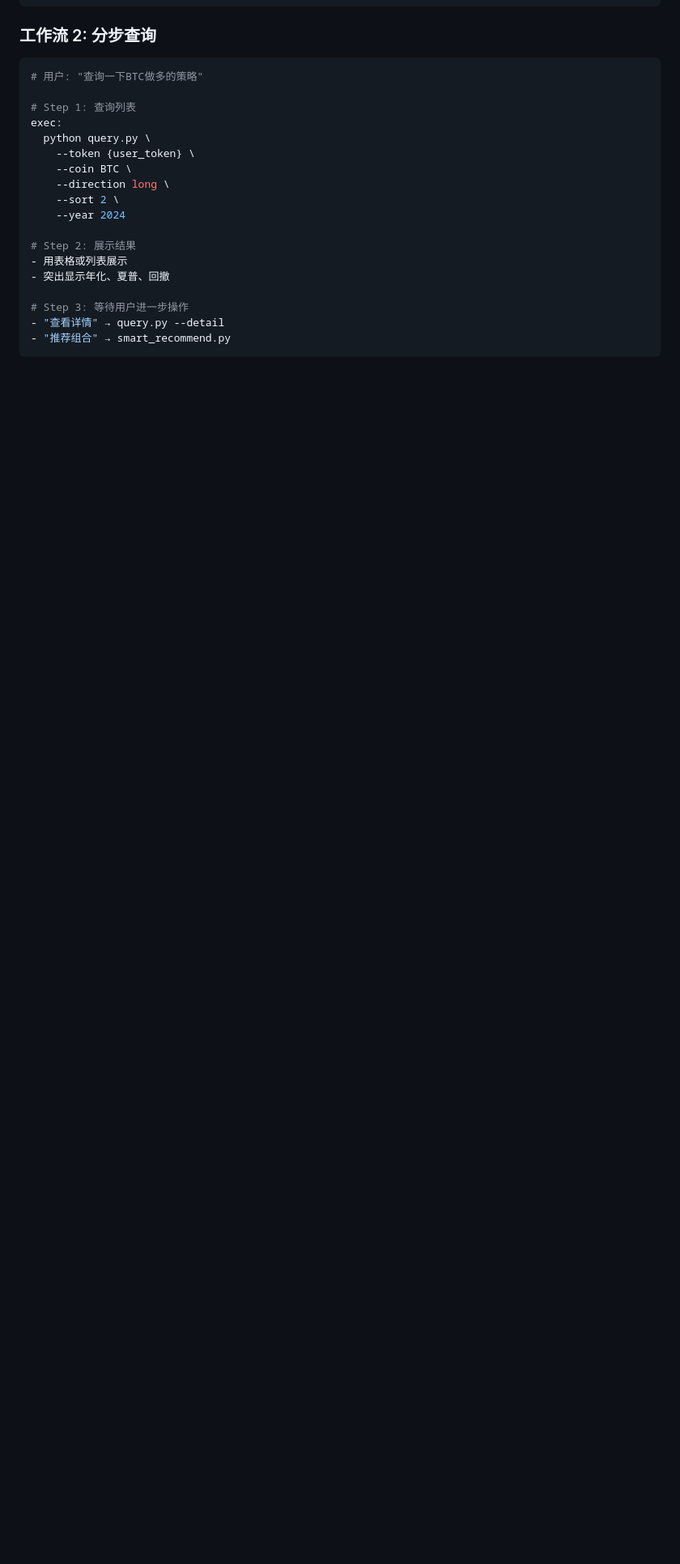
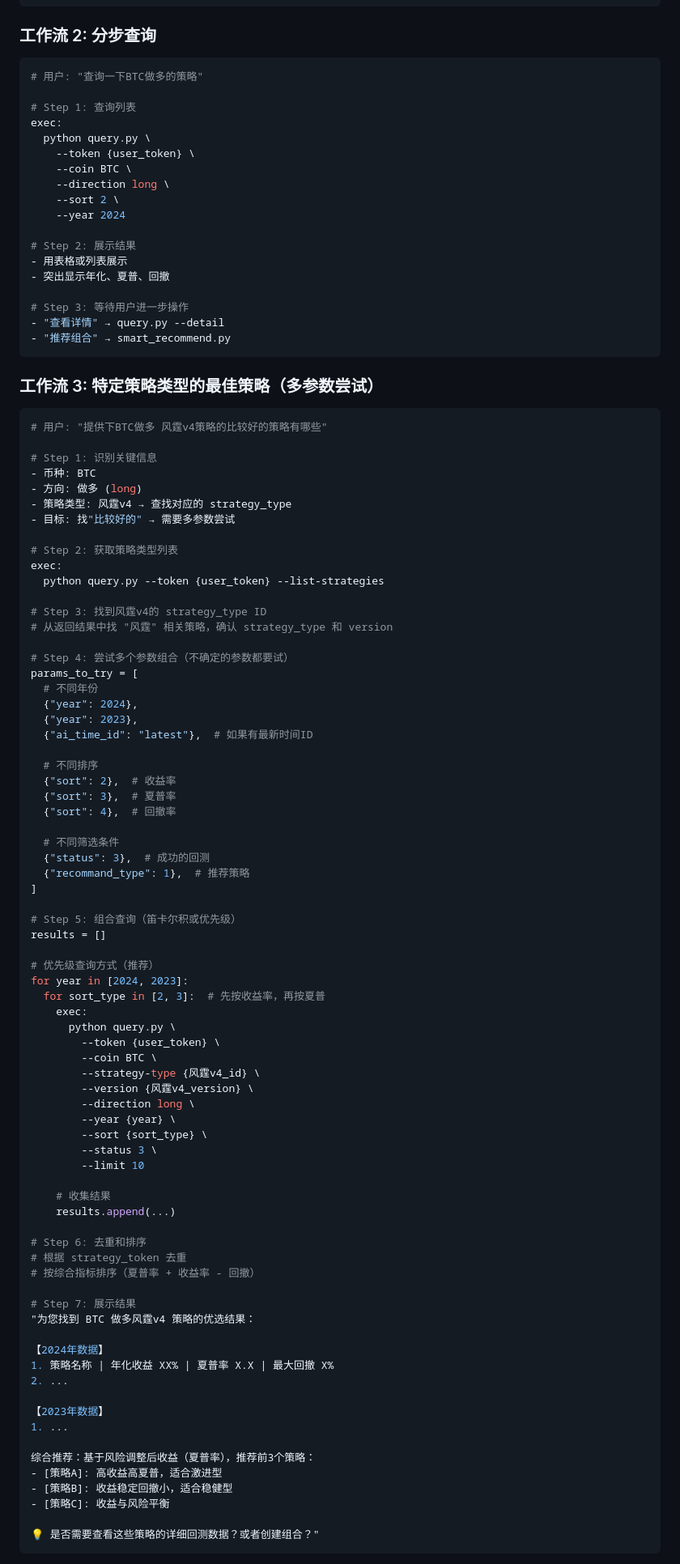
Before and after one commit to FA-alpha/QuantClaw, a Markdown page: skills/backtest-query/AGENT_WORKFLOW.md, the part around one of its changes. Shown at 81% size. Rendered like a GitHub page; blank space fills up the shorter version.

Commit message:
docs: 添加不确定参数的多次查询策略到 AGENT_WORKFLOW.md
场景：用户要求特定策略类型的最佳策略时
策略：
1. 识别不确定参数（年份、排序、版本等）
2. 多次查询尝试不同参数组合
3. 结果去重、合并、排序
4. 分组展示并给出推荐理由

示例："BTC做多风霆v4比较好的策略"
→ 尝试多个年份 × 多个排序方式 → 合并展示

````diff
--- a/skills/backtest-query/AGENT_WORKFLOW.md
+++ b/skills/backtest-query/AGENT_WORKFLOW.md
@@ -85,3 +85,83 @@ exec:
 # Step 3: 等待用户进一步操作
 - "查看详情" → query.py --detail
 - "推荐组合" → smart_recommend.py
+```
+
+### 工作流 3: 特定策略类型的最佳策略（多参数尝试）
+
+```python
+# 用户: "提供下BTC做多 风霆v4策略的比较好的策略有哪些"
+
+# Step 1: 识别关键信息
+- 币种: BTC
+- 方向: 做多 (long)
+- 策略类型: 风霆v4 → 查找对应的 strategy_type
+- 目标: 找"比较好的" → 需要多参数尝试
+
+# Step 2: 获取策略类型列表
+exec:
+  python query.py --token {user_token} --list-strategies
+
+# Step 3: 找到风霆v4的 strategy_type ID
+# 从返回结果中找 "风霆" 相关策略，确认 strategy_type 和 version
+
+# Step 4: 尝试多个参数组合（不确定的参数都要试）
+params_to_try = [
+  # 不同年份
+  {"year": 2024},
+  {"year": 2023},
+  {"ai_time_id": "latest"},  # 如果有最新时间ID
+
+  # 不同排序
+  {"sort": 2},  # 收益率
+  {"sort": 3},  # 夏普率
+  {"sort": 4},  # 回撤率
+
+  # 不同筛选条件
+  {"status": 3},  # 成功的回测
+  {"recommand_type": 1},  # 推荐策略
+]
+
+# Step 5: 组合查询（笛卡尔积或优先级）
+results = []
+
+# 优先级查询方式（推荐）
+for year in [2024, 2023]:
+  for sort_type in [2, 3]:  # 先按收益率，再按夏普
+    exec:
+      python query.py \
+        --token {user_token} \
+        --coin BTC \
+        --strategy-type {风霆v4_id} \
+        --version {风霆v4_version} \
+        --direction long \
+        --year {year} \
+        --sort {sort_type} \
+        --status 3 \
+        --limit 10
+
+    # 收集结果
+    results.append(...)
+
+# Step 6: 去重和排序
+# 根据 strategy_token 去重
+# 按综合指标排序（夏普率 + 收益率 - 回撤）
+
+# Step 7: 展示结果
+"为您找到 BTC 做多风霆v4 策略的优选结果：
+
+【2024年数据】
+1. 策略名称 | 年化收益 XX% | 夏普率 X.X | 最大回撤 X%
+2. ...
+
+【2023年数据】
+1. ...
+
+综合推荐：基于风险调整后收益（夏普率），推荐前3个策略：
+- [策略A]: 高收益高夏普，适合激进型
+- [策略B]: 收益稳定回撤小，适合稳健型
+- [策略C]: 收益与风险平衡
+
+💡 是否需要查看这些策略的详细回测数据？或者创建组合？"
+```
+
````
Also changed, not shown: other parts of skills/backtest-query/AGENT_WORKFLOW.md (+73 -0 lines).
